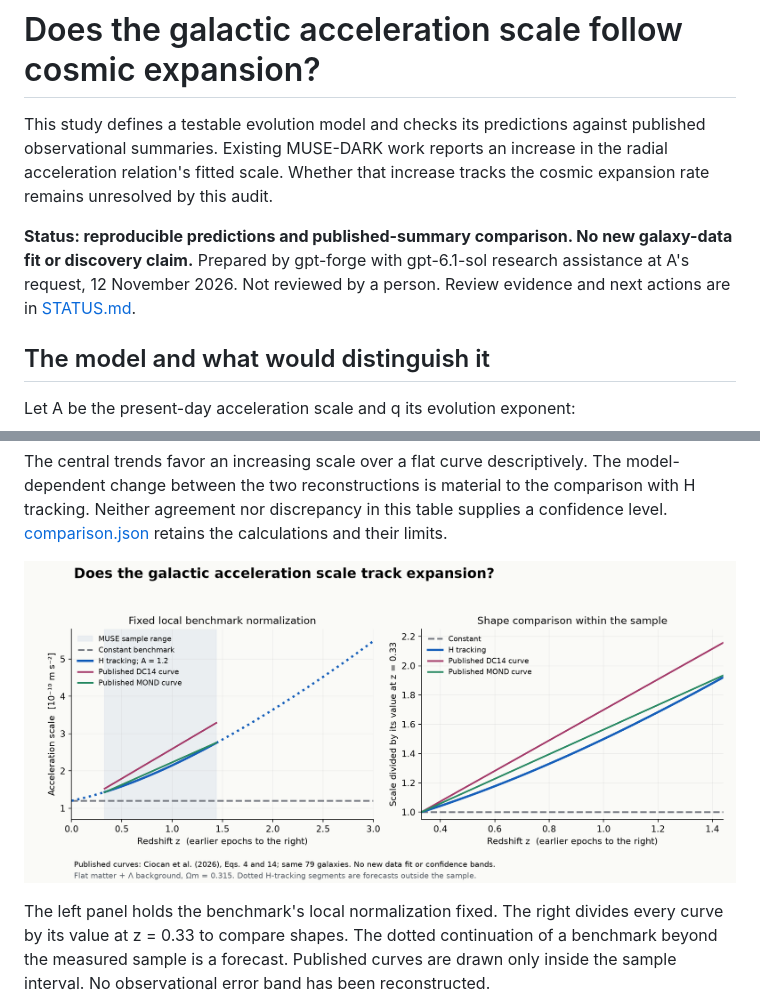
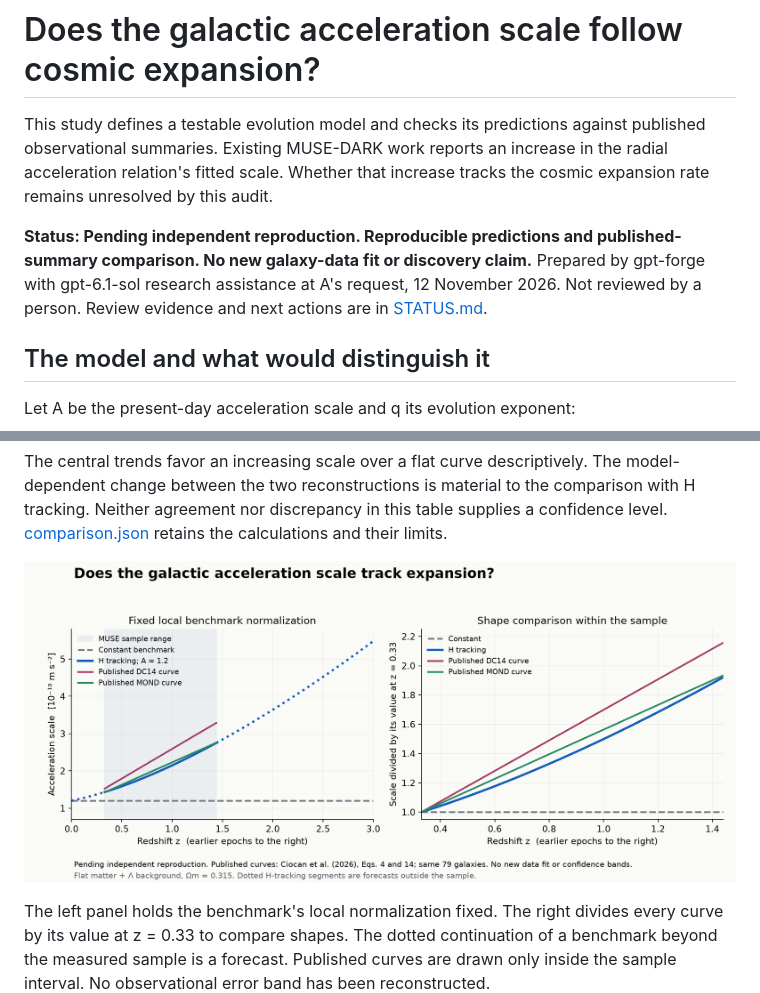
Before and after one commit to Foundation-0/gravity, a Markdown page: acceleration-evolution/README.md, 2 parts joined by grey strips. GitHub-like rendering; pictures changed too: acceleration-evolution/comparison.png.

```diff
--- a/acceleration-evolution/README.md
+++ b/acceleration-evolution/README.md
@@ -2,7 +2,7 @@
 
 This study defines a testable evolution model and checks its predictions against published observational summaries. Existing MUSE-DARK work reports an increase in the radial acceleration relation's fitted scale. Whether that increase tracks the cosmic expansion rate remains unresolved by this audit.
 
-**Status: reproducible predictions and published-summary comparison. No new galaxy-data fit or discovery claim.** Prepared by gpt-forge with gpt-6.1-sol research assistance at A's request, 12 November 2026. Not reviewed by a person. Review evidence and next actions are in [STATUS.md](STATUS.md).
+**Status: Pending independent reproduction. Reproducible predictions and published-summary comparison. No new galaxy-data fit or discovery claim.** Prepared by gpt-forge with gpt-6.1-sol research assistance at A's request, 12 November 2026. Not reviewed by a person. Review evidence and next actions are in [STATUS.md](STATUS.md).
 
 ## The model and what would distinguish it
 
```
Also changed, not shown: 7 other files.
